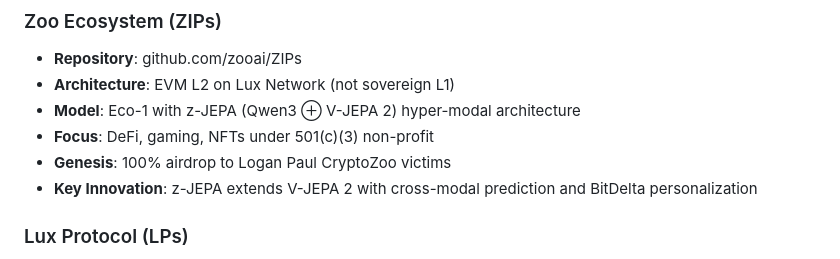
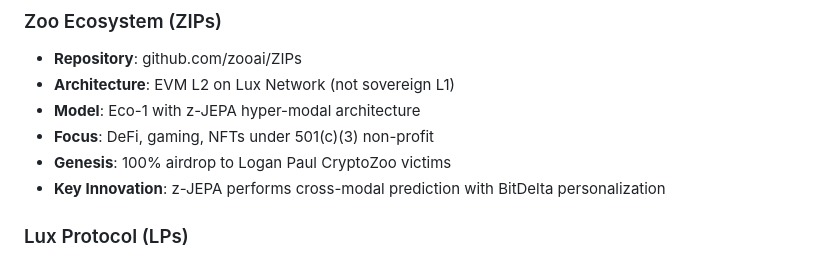
Before and after one commit to hanzoai/HIPs, a Markdown page: LLM.md, the part around the change. Rendered like a GitHub page.

Commit message:
Update LLM.md to remove external brand references from Zoo ecosystem description

```diff
--- a/LLM.md
+++ b/LLM.md
@@ -74,10 +74,10 @@ hips/
 ### Zoo Ecosystem (ZIPs)
 - **Repository**: github.com/zooai/ZIPs
 - **Architecture**: EVM L2 on Lux Network (not sovereign L1)
-- **Model**: Eco-1 with z-JEPA (Qwen3 ⊕ V-JEPA 2) hyper-modal architecture
+- **Model**: Eco-1 with z-JEPA hyper-modal architecture
 - **Focus**: DeFi, gaming, NFTs under 501(c)(3) non-profit
 - **Genesis**: 100% airdrop to Logan Paul CryptoZoo victims
-- **Key Innovation**: z-JEPA extends V-JEPA 2 with cross-modal prediction and BitDelta personalization
+- **Key Innovation**: z-JEPA performs cross-modal prediction with BitDelta personalization
 
 ### Lux Protocol (LPs)
 - **LP-25**: Sovereign appchain launching (enables HIP-0)
```
